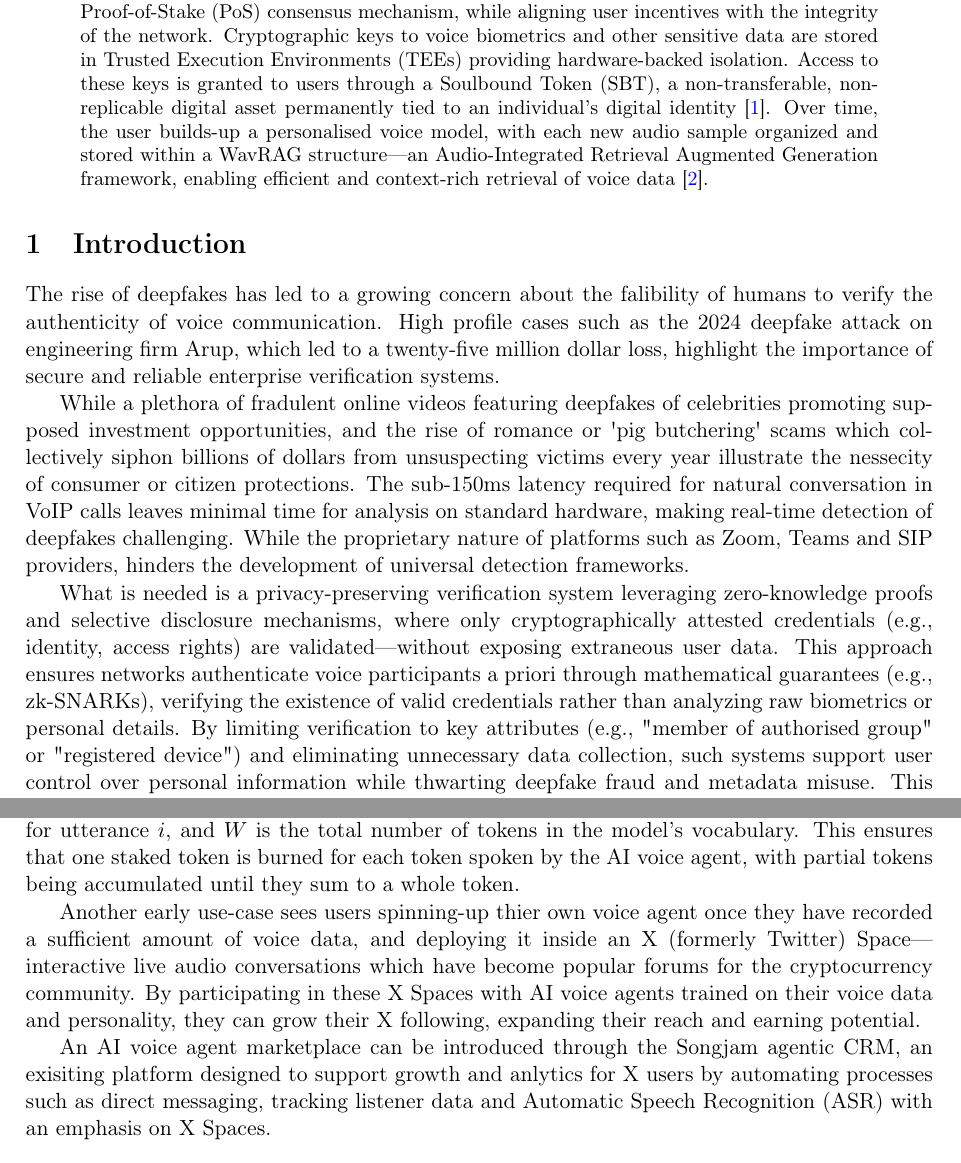
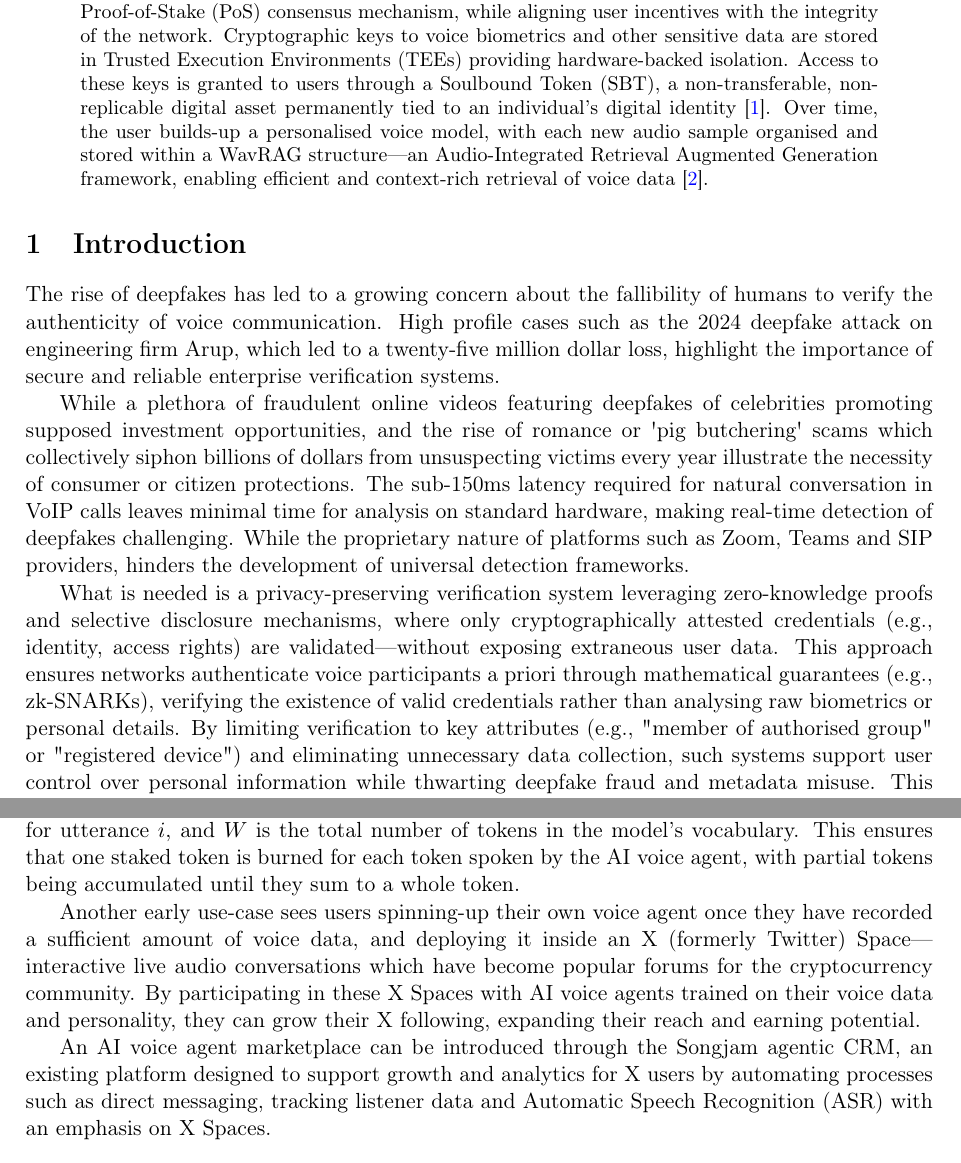
Before and after one commit to adamsongjam/songjam-lite-paper, a LaTeX paper (main.tex): two parts of pages 1 and 6 of 8, joined at a grey line, cut so that both start at the same text. Compiled offline with pdfLaTeX.

Commit message:
Correct typos in main.tex, including "falibility" to "fallibility," "fradulent" to "fraudulent," "nessecity" to "necessity," "unathorised" to "unauthorised," "mecanisms" to "mechanisms," "thier" to "their," "exisiting" to "existing," "anlytics" to "analytics," "tertirary" to "tertiary," and "catagorised" to "categorised," ensuring clarity and professionalism in the document.

```diff
--- a/main.tex
+++ b/main.tex
@@ -96,19 +96,19 @@ This work introduces a solution to the verification problem by leveraging crypto
 The network rewards users for submitting accurate credentials, while imposing penalties on those who attempt to provide false information, leveraging the security of a Proof-of-Stake (PoS) consensus mechanism, while aligning user incentives with the integrity of the network.
 Cryptographic keys to voice biometrics and other sensitive data are stored in Trusted Execution Environments (TEEs) providing hardware-backed isolation.
 Access to these keys is granted to users through a Soulbound Token (SBT), a non-transferable, non-replicable digital asset permanently tied to an individual's digital identity \cite{buterin2022soulbound}.
-Over time, the user builds-up a personalised voice model, with each new audio sample organized and stored within a WavRAG structure---an Audio-Integrated Retrieval Augmented Generation framework, enabling efficient and context-rich retrieval of voice data \cite{chen2025wavrag}.
+Over time, the user builds-up a personalised voice model, with each new audio sample organised and stored within a WavRAG structure---an Audio-Integrated Retrieval Augmented Generation framework, enabling efficient and context-rich retrieval of voice data \cite{chen2025wavrag}.
 \end{abstract}
 
 \section{Introduction}
 \label{sec:introduction}
-The rise of deepfakes has led to a growing concern about the falibility of humans to verify the authenticity of voice communication.
+The rise of deepfakes has led to a growing concern about the fallibility of humans to verify the authenticity of voice communication.
 High profile cases such as the 2024 deepfake attack on engineering firm Arup, which led to a twenty-five million dollar loss, highlight the importance of secure and reliable enterprise verification systems.
 
-While a plethora of fradulent online videos featuring deepfakes of celebrities promoting supposed investment opportunities, and the rise of romance or \textquotesingle pig butchering\textquotesingle{} scams which collectively siphon billions of dollars from unsuspecting victims every year illustrate the nessecity of consumer or citizen protections.
+While a plethora of fraudulent online videos featuring deepfakes of celebrities promoting supposed investment opportunities, and the rise of romance or \textquotesingle pig butchering\textquotesingle{} scams which collectively siphon billions of dollars from unsuspecting victims every year illustrate the necessity of consumer or citizen protections.
 The sub-150ms latency required for natural conversation in VoIP calls leaves minimal time for analysis on standard hardware, making real-time detection of deepfakes challenging. While the proprietary nature of platforms such as Zoom, Teams and SIP providers, hinders the development of universal detection frameworks.
 
 What is needed is a privacy-preserving verification system leveraging zero-knowledge proofs and selective disclosure mechanisms, where only cryptographically attested credentials (e.g., identity, access rights) are validated—without exposing extraneous user data.
-This approach ensures networks authenticate voice participants a priori through mathematical guarantees (e.g., zk-SNARKs), verifying the existence of valid credentials rather than analyzing raw biometrics or personal details.
+This approach ensures networks authenticate voice participants a priori through mathematical guarantees (e.g., zk-SNARKs), verifying the existence of valid credentials rather than analysing raw biometrics or personal details.
 By limiting verification to key attributes (e.g., "member of authorised group" or "registered device") and eliminating unnecessary data collection, such systems support user control over personal information while thwarting deepfake fraud and metadata misuse.
 This paper proposes a novel cryptoeconomic framework for voice verification, in which users are incentivised to provide accurate and verifiable credentials, while malicious actors face penalties—akin to PoS slashing mechanisms—for fraudulent voice attribution attempts.
 
@@ -415,10 +415,10 @@ Users stake corresponding tokens to enable use of an agent, which are burnt base
 
 Where $S_t$ is the remaining stake at time $t$, $w_i$ is the number of tokens spoken by the AI model for utterance $i$, and $W$ is the total number of tokens in the model's vocabulary. This ensures that one staked token is burned for each token spoken by the AI voice agent, with partial tokens being accumulated until they sum to a whole token.
 
-Another early use-case sees users spinning-up thier own voice agent once they have recorded a sufficient amount of voice data, and deploying it inside an X (formerly Twitter) Space---interactive live audio conversations which have become popular forums for the cryptocurrency community.
+Another early use-case sees users spinning-up their own voice agent once they have recorded a sufficient amount of voice data, and deploying it inside an X (formerly Twitter) Space---interactive live audio conversations which have become popular forums for the cryptocurrency community.
 By participating in these X Spaces with AI voice agents trained on their voice data and personality, they can grow their X following, expanding their reach and earning potential.
 
-An AI voice agent marketplace can be introduced through the Songjam agentic CRM, an exisiting platform designed to support growth and anlytics for X users by automating processes such as direct messaging, tracking listener data and Automatic Speech Recognition (ASR) with an emphasis on X Spaces.
+An AI voice agent marketplace can be introduced through the Songjam agentic CRM, an existing platform designed to support growth and analytics for X users by automating processes such as direct messaging, tracking listener data and Automatic Speech Recognition (ASR) with an emphasis on X Spaces.
 
 \begin{figure}[H]
     \centering
```
Also changed, not shown: main.tex (18 more changed lines), 1 other file.
